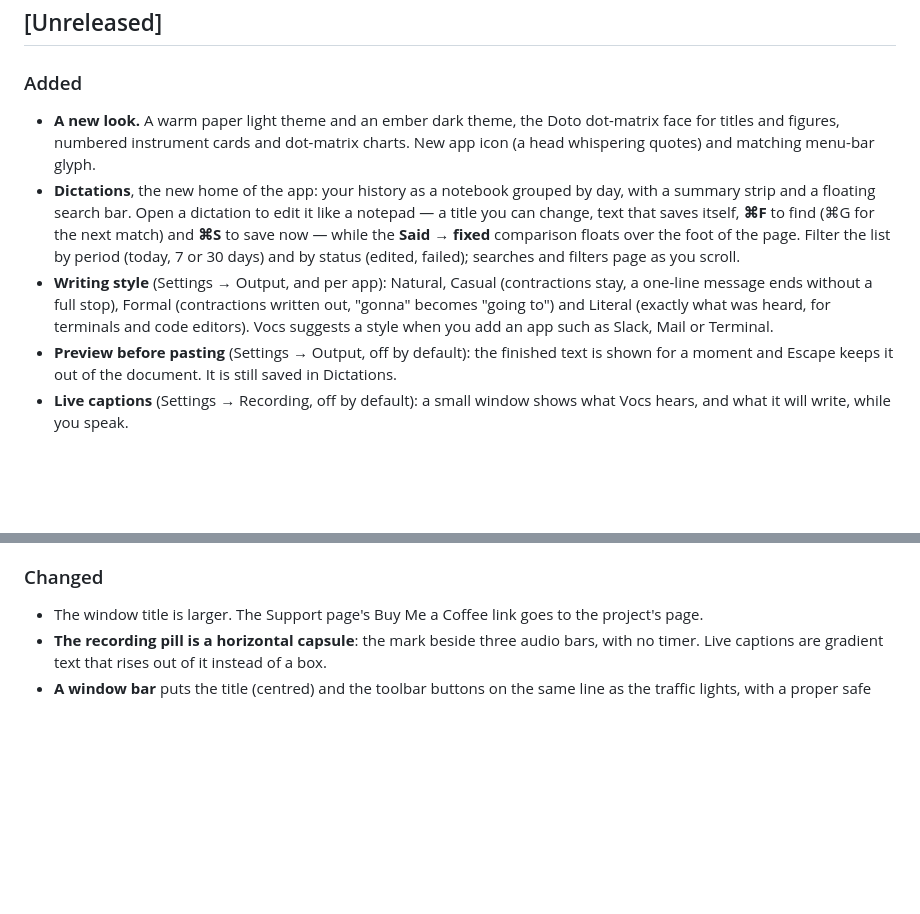
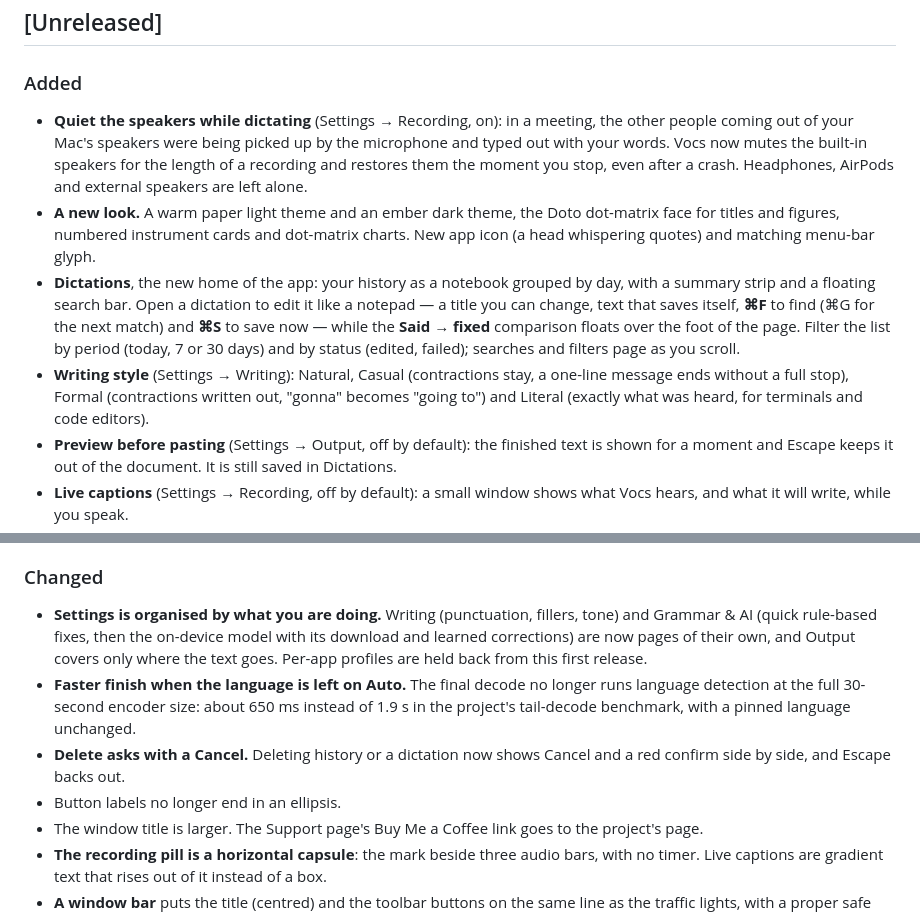
Before and after one commit to HackX-IN/vocs, a Markdown page: CHANGELOG.md, 2 parts joined by grey strips. GitHub-like rendering; blank space fills up the shorter version.

```diff
--- a/CHANGELOG.md
+++ b/CHANGELOG.md
@@ -6,9 +6,10 @@ versions follow [Semantic Versioning](https://semver.org/).
 ## [Unreleased]
 
 ### Added
+- **Quiet the speakers while dictating** (Settings → Recording, on): in a meeting, the other people coming out of your Mac's speakers were being picked up by the microphone and typed out with your words. Vocs now mutes the built-in speakers for the length of a recording and restores them the moment you stop, even after a crash. Headphones, AirPods and external speakers are left alone.
 - **A new look.** A warm paper light theme and an ember dark theme, the Doto dot-matrix face for titles and figures, numbered instrument cards and dot-matrix charts. New app icon (a head whispering quotes) and matching menu-bar glyph.
 - **Dictations**, the new home of the app: your history as a notebook grouped by day, with a summary strip and a floating search bar. Open a dictation to edit it like a notepad — a title you can change, text that saves itself, **⌘F** to find (⌘G for the next match) and **⌘S** to save now — while the **Said → fixed** comparison floats over the foot of the page. Filter the list by period (today, 7 or 30 days) and by status (edited, failed); searches and filters page as you scroll.
-- **Writing style** (Settings → Output, and per app): Natural, Casual (contractions stay, a one-line message ends without a full stop), Formal (contractions written out, "gonna" becomes "going to") and Literal (exactly what was heard, for terminals and code editors). Vocs suggests a style when you add an app such as Slack, Mail or Terminal.
+- **Writing style** (Settings → Writing): Natural, Casual (contractions stay, a one-line message ends without a full stop), Formal (contractions written out, "gonna" becomes "going to") and Literal (exactly what was heard, for terminals and code editors).
 - **Preview before pasting** (Settings → Output, off by default): the finished text is shown for a moment and Escape keeps it out of the document. It is still saved in Dictations.
 - **Live captions** (Settings → Recording, off by default): a small window shows what Vocs hears, and what it will write, while you speak.
 - **A real menu bar** while Vocs is in front: Settings (⌘,), start or stop a dictation, copy the last one, jump to Dictations, Stats, Settings and Support (⌘1–4), Check for Updates, and a Help menu with the documentation, issue reporting and the logs folder. Edit gives the editor undo, redo, cut, copy, paste and select all.
@@ -32,6 +33,10 @@ versions follow [Semantic Versioning](https://semver.org/).
 - **Diagnostics export**: an opt-in report with home-directory paths and free-text settings redacted. Nothing is sent anywhere.
 
 ### Changed
+- **Settings is organised by what you are doing.** Writing (punctuation, fillers, tone) and Grammar & AI (quick rule-based fixes, then the on-device model with its download and learned corrections) are now pages of their own, and Output covers only where the text goes. Per-app profiles are held back from this first release.
+- **Faster finish when the language is left on Auto.** The final decode no longer runs language detection at the full 30-second encoder size: about 650 ms instead of 1.9 s in the project's tail-decode benchmark, with a pinned language unchanged.
+- **Delete asks with a Cancel.** Deleting history or a dictation now shows Cancel and a red confirm side by side, and Escape backs out.
+- Button labels no longer end in an ellipsis.
 - The window title is larger. The Support page's Buy Me a Coffee link goes to the project's page.
 - **The recording pill is a horizontal capsule**: the mark beside three audio bars, with no timer. Live captions are gradient text that rises out of it instead of a box.
 - **A window bar** puts the title (centred) and the toolbar buttons on the same line as the traffic lights, with a proper safe area. The side rail is a rounded pill with more room.
```
Also changed, not shown: README.md (+2 -3 lines).
